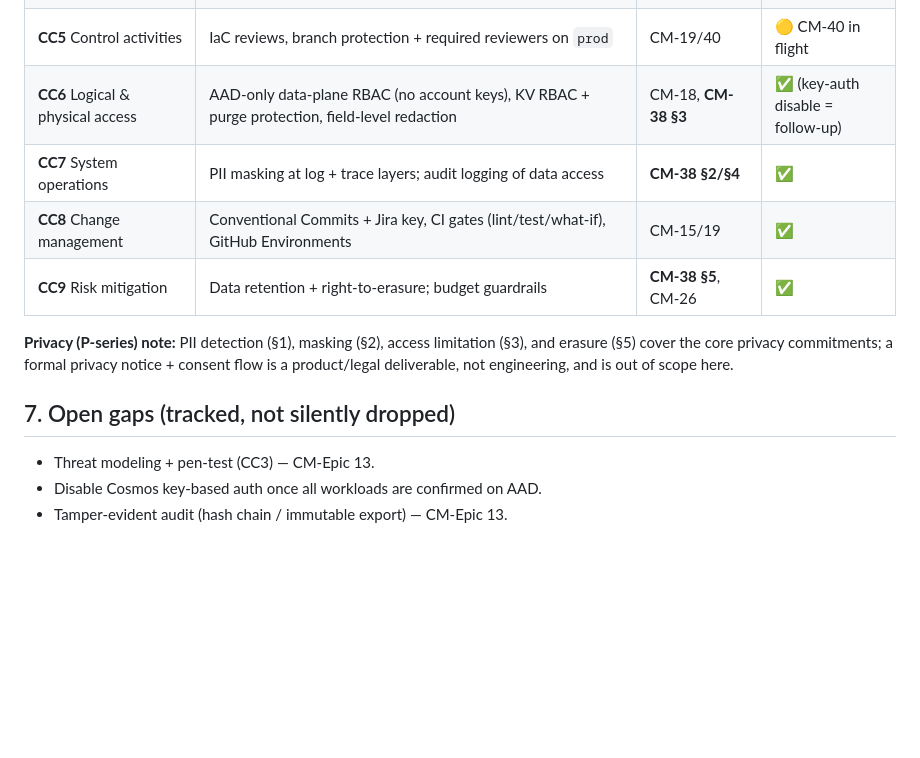
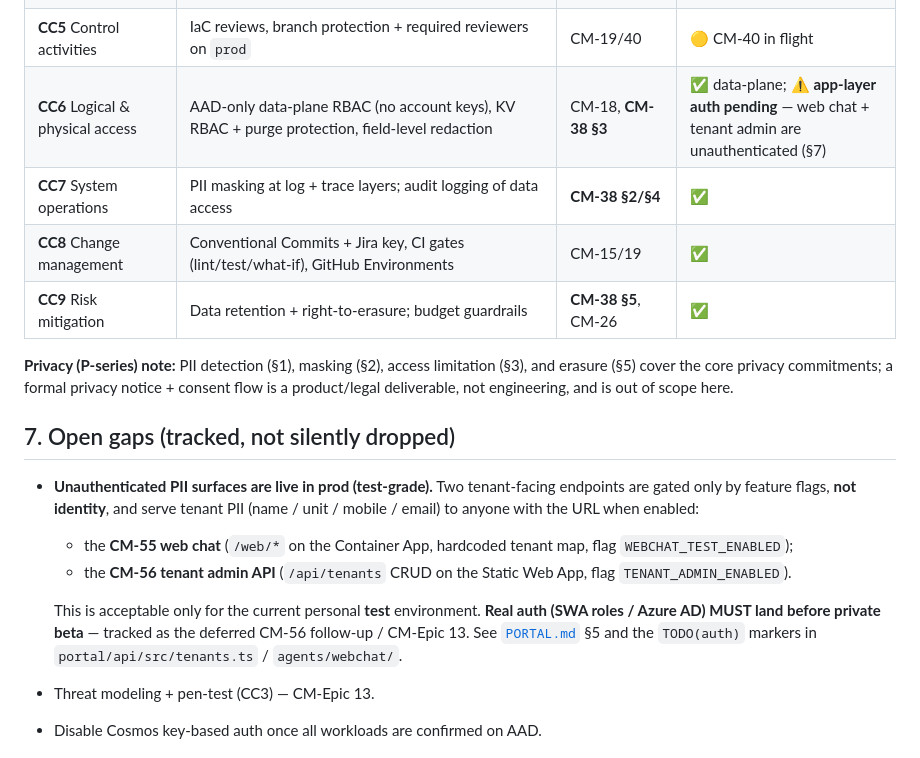
Before and after one commit to dharmendra-verma/CondoManager, a Markdown page: docs/SECURITY.md, the part around the change. Rendered like a GitHub page; blank space fills up the shorter version.

```diff
--- a/docs/SECURITY.md
+++ b/docs/SECURITY.md
@@ -112,7 +112,7 @@ container).
 | **CC3** Risk assessment | Threat modeling + pen-test prep | — | ⛔ deferred (CM-Epic 13) |
 | **CC4** Monitoring | App Insights spans, alerts, ops workbook | CM-22/25/26 | ✅ |
 | **CC5** Control activities | IaC reviews, branch protection + required reviewers on `prod` | CM-19/40 | 🟡 CM-40 in flight |
-| **CC6** Logical & physical access | AAD-only data-plane RBAC (no account keys), KV RBAC + purge protection, field-level redaction | CM-18, **CM-38 §3** | ✅ (key-auth disable = follow-up) |
+| **CC6** Logical & physical access | AAD-only data-plane RBAC (no account keys), KV RBAC + purge protection, field-level redaction | CM-18, **CM-38 §3** | ✅ data-plane; ⚠️ **app-layer auth pending** — web chat + tenant admin are unauthenticated (§7) |
 | **CC7** System operations | PII masking at log + trace layers; audit logging of data access | **CM-38 §2/§4** | ✅ |
 | **CC8** Change management | Conventional Commits + Jira key, CI gates (lint/test/what-if), GitHub Environments | CM-15/19 | ✅ |
 | **CC9** Risk mitigation | Data retention + right-to-erasure; budget guardrails | **CM-38 §5**, CM-26 | ✅ |
@@ -124,6 +124,18 @@ out of scope here.
 
 ## 7. Open gaps (tracked, not silently dropped)
 
+- **Unauthenticated PII surfaces are live in prod (test-grade).** Two tenant-facing
+  endpoints are gated only by feature flags, **not identity**, and serve tenant PII
+  (name / unit / mobile / email) to anyone with the URL when enabled:
+  - the **CM-55 web chat** (`/web/*` on the Container App, hardcoded tenant map,
+    flag `WEBCHAT_TEST_ENABLED`);
+  - the **CM-56 tenant admin API** (`/api/tenants` CRUD on the Static Web App,
+    flag `TENANT_ADMIN_ENABLED`).
+
+  This is acceptable only for the current personal **test** environment. **Real auth
+  (SWA roles / Azure AD) MUST land before private beta** — tracked as the deferred
+  CM-56 follow-up / CM-Epic 13. See [`PORTAL.md`](PORTAL.md) §5 and the `TODO(auth)`
+  markers in `portal/api/src/tenants.ts` / `agents/webchat/`.
 - Threat modeling + pen-test (CC3) — CM-Epic 13.
 - Disable Cosmos key-based auth once all workloads are confirmed on AAD.
 - Tamper-evident audit (hash chain / immutable export) — CM-Epic 13.
```
Also changed, not shown: docs/AGENTS.md (+8 -0 lines), docs/CHANNELS.md (+14 -2 lines).
